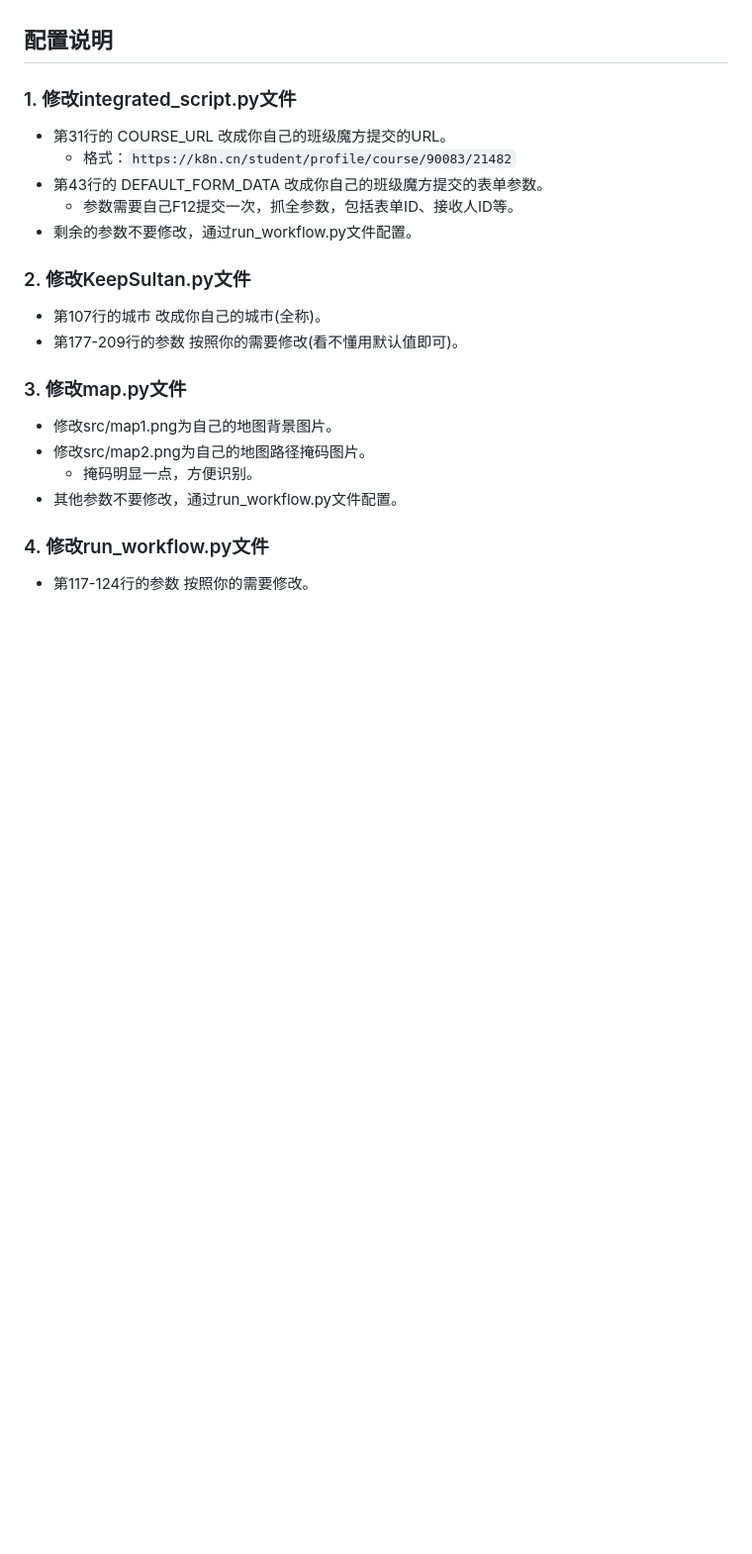
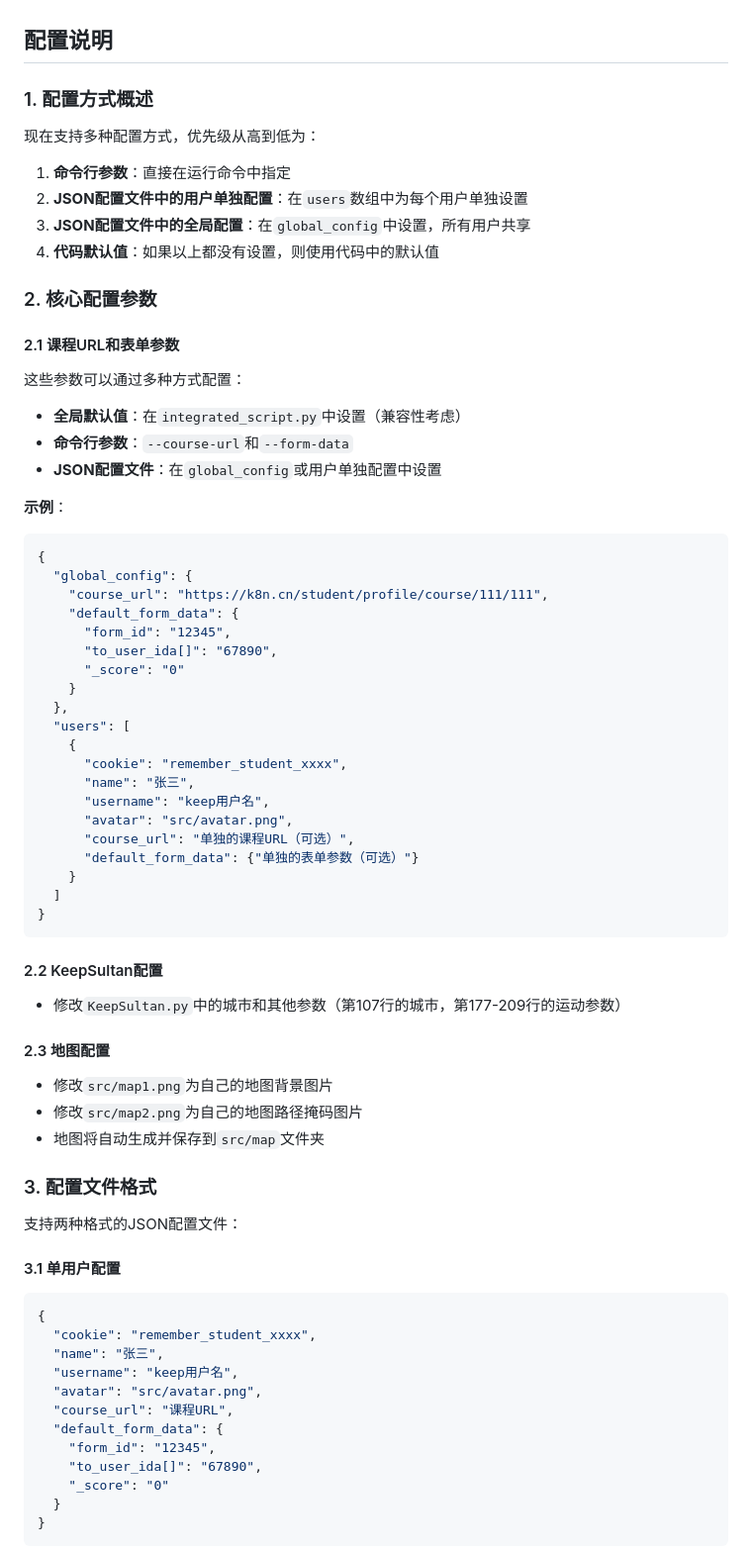
Before and after one commit to itrfcn/AITIYU, a Markdown page: README.md, the part around one of its changes. Shown at 99% size. Rendered like a GitHub page; blank space fills up the shorter version.

````diff
--- a/README.md
+++ b/README.md
@@ -47,22 +49,76 @@ pip install -r requirements.txt
 
 ## 配置说明
 
-### 1. 修改integrated_script.py文件
-- 第31行的 COURSE_URL 改成你自己的班级魔方提交的URL。
-    - 格式：`https://k8n.cn/student/profile/course/90083/21482`
-- 第43行的 DEFAULT_FORM_DATA 改成你自己的班级魔方提交的表单参数。
-    - 参数需要自己F12提交一次，抓全参数，包括表单ID、接收人ID等。
-- 剩余的参数不要修改，通过run_workflow.py文件配置。
+### 1. 配置方式概述
 
-### 2. 修改KeepSultan.py文件
-- 第107行的城市 改成你自己的城市(全称)。
-- 第177-209行的参数 按照你的需要修改(看不懂用默认值即可)。
+现在支持多种配置方式，优先级从高到低为：
+1. **命令行参数**：直接在运行命令中指定
+2. **JSON配置文件中的用户单独配置**：在`users`数组中为每个用户单独设置
+3. **JSON配置文件中的全局配置**：在`global_config`中设置，所有用户共享
+4. **代码默认值**：如果以上都没有设置，则使用代码中的默认值
 
-### 3. 修改map.py文件
-- 修改src/map1.png为自己的地图背景图片。
-- 修改src/map2.png为自己的地图路径掩码图片。
-    - 掩码明显一点，方便识别。
-- 其他参数不要修改，通过run_workflow.py文件配置。
+### 2. 核心配置参数
 
-### 4. 修改run_workflow.py文件
-- 第117-124行的参数 按照你的需要修改。
+#### 2.1 课程URL和表单参数
+
+这些参数可以通过多种方式配置：
+
+- **全局默认值**：在`integrated_script.py`中设置（兼容性考虑）
+- **命令行参数**：`--course-url`和`--form-data`
+- **JSON配置文件**：在`global_config`或用户单独配置中设置
+
+**示例**：
+```json
+{
+  "global_config": {
+    "course_url": "https://k8n.cn/student/profile/course/111/111",
+    "default_form_data": {
+      "form_id": "12345",
+      "to_user_ida[]": "67890",
+      "_score": "0"
+    }
+  },
+  "users": [
+    {
+      "cookie": "remember_student_xxxx",
+      "name": "张三",
+      "username": "keep用户名",
+      "avatar": "src/avatar.png",
+      "course_url": "单独的课程URL（可选）",
+      "default_form_data": {"单独的表单参数（可选）"}
+    }
+  ]
+}
+```
+
+#### 2.2 KeepSultan配置
+
+- 修改`KeepSultan.py`中的城市和其他参数（第107行的城市，第177-209行的运动参数）
+
+#### 2.3 地图配置
+
+- 修改`src/map1.png`为自己的地图背景图片
+- 修改`src/map2.png`为自己的地图路径掩码图片
+- 地图将自动生成并保存到`src/map`文件夹
+
+### 3. 配置文件格式
+
+支持两种格式的JSON配置文件：
+
+#### 3.1 单用户配置
+
+```json
+{
+  "cookie": "remember_student_xxxx",
+  "name": "张三",
+  "username": "keep用户名",
+  "avatar": "src/avatar.png",
+  "course_url": "课程URL",
+  "default_form_data": {
+    "form_id": "12345",
+    "to_user_ida[]": "67890",
+    "_score": "0"
+  }
+}
+```
+
````
Also changed, not shown: other parts of README.md (+114 -36 lines).
